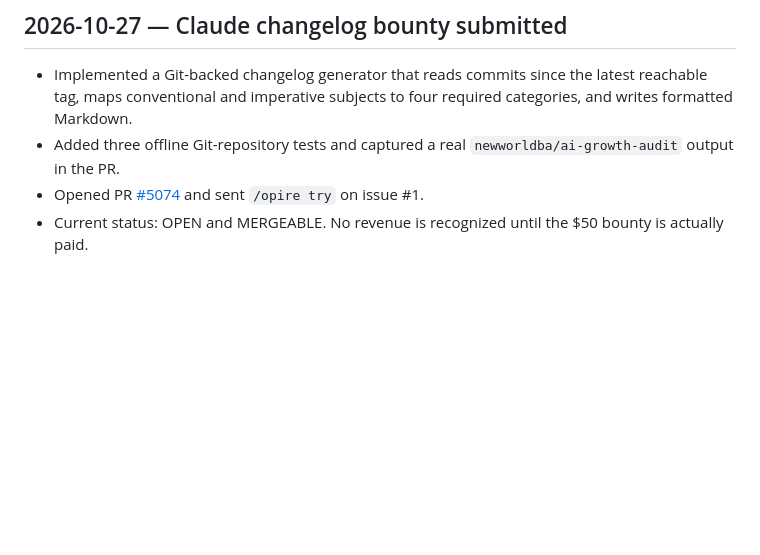
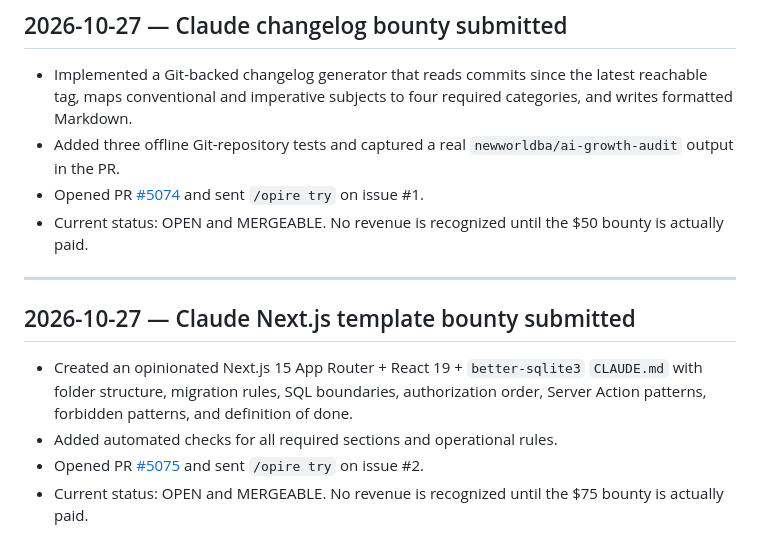
Before and after one commit to newworldba/ai-growth-audit, a Markdown page: finance/revenue-experiments.md, the part around the change. GitHub-like rendering; blank space fills up the shorter version.

Commit message:
Log Next.js template bounty submission

```diff
--- a/finance/revenue-experiments.md
+++ b/finance/revenue-experiments.md
@@ -283,3 +283,12 @@ Log every experiment with:
 - Added three offline Git-repository tests and captured a real `newworldba/ai-growth-audit` output in the PR.
 - Opened PR [#5074](https://github.com/claude-builders-bounty/claude-builders-bounty/pull/5074) and sent `/opire try` on issue #1.
 - Current status: OPEN and MERGEABLE. No revenue is recognized until the $50 bounty is actually paid.
+
+---
+
+## 2026-10-27 — Claude Next.js template bounty submitted
+
+- Created an opinionated Next.js 15 App Router + React 19 + `better-sqlite3` `CLAUDE.md` with folder structure, migration rules, SQL boundaries, authorization order, Server Action patterns, forbidden patterns, and definition of done.
+- Added automated checks for all required sections and operational rules.
+- Opened PR [#5075](https://github.com/claude-builders-bounty/claude-builders-bounty/pull/5075) and sent `/opire try` on issue #2.
+- Current status: OPEN and MERGEABLE. No revenue is recognized until the $75 bounty is actually paid.
```
